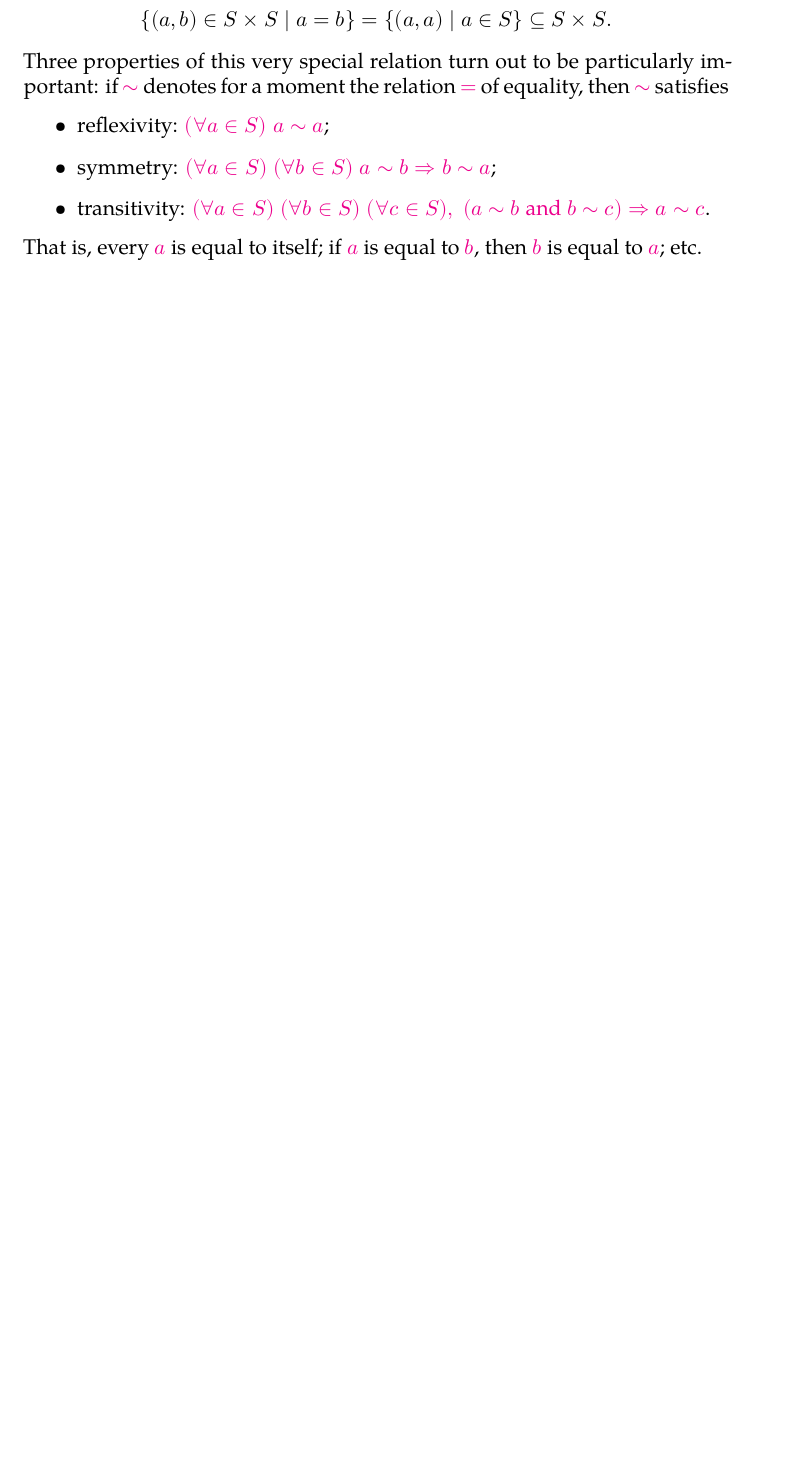
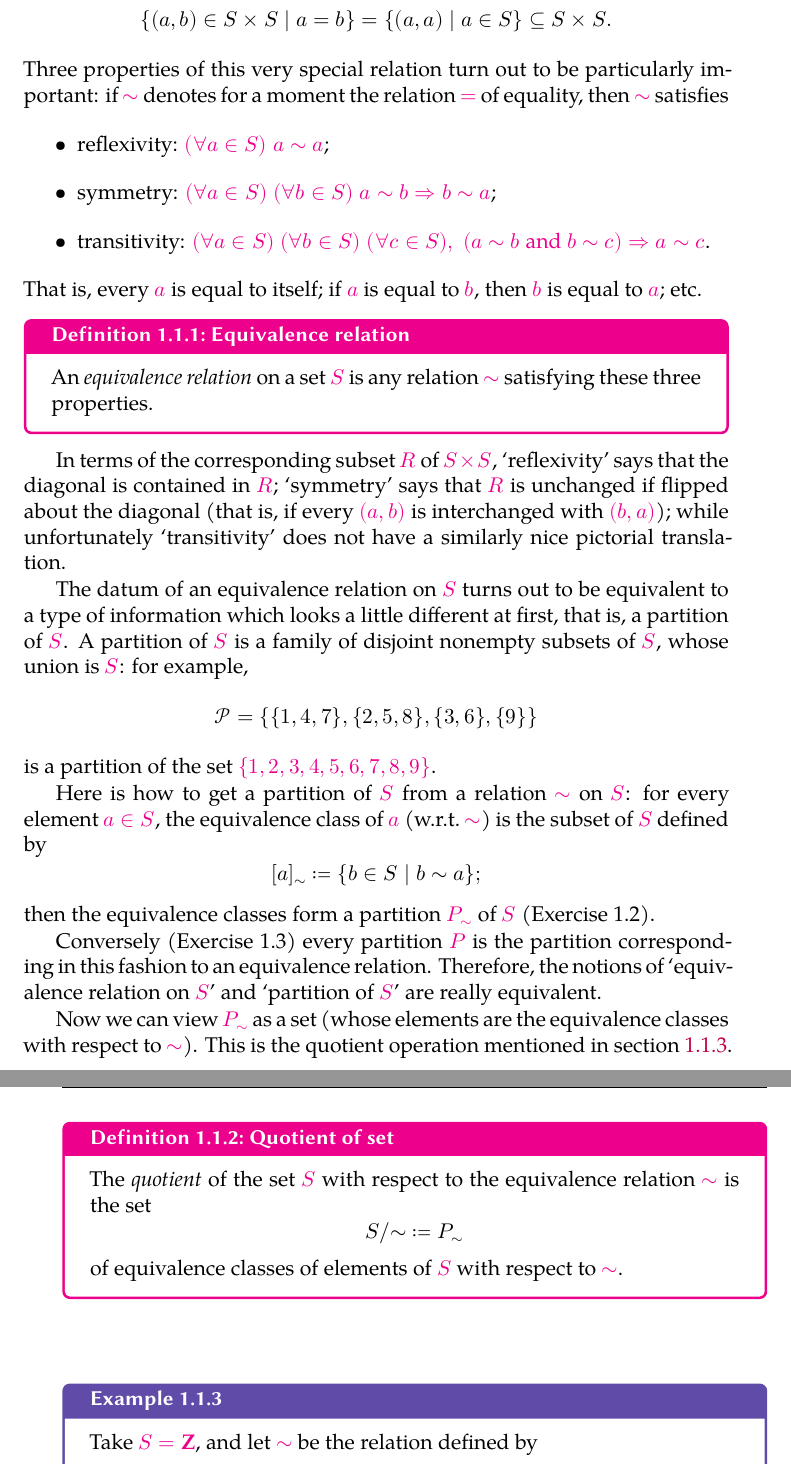
Before and after one commit to kvanvels/algebra_0, a LaTeX book (master.tex, which reads chapters/prelims.tex): part of page 9 of 13 before the commit and two parts of pages 9 and 10 of 15 after it, the two joined at a grey line, cut so that both start at the same text, the shorter picture padded with empty space. Compiled offline with XeLaTeX; a missing font is replaced by an installed copy or a similar font.

Commit message:
prelims: add defn/exam environments and clean equivalence relations section
- Add \quot macro to master.tex for quotient set notation
- Wrap equivalence relation and quotient definitions in defn environment
- Fix math mode, line lengths, spacing, and \mid usage in equivalence
  relations paragraphs
- Fold partition example inline; fix label to use hyphens consistently

```diff
--- a/chapters/prelims.tex
+++ b/chapters/prelims.tex
@@ -336,58 +337,45 @@ then $\sim$ satisfies
 \end{itemize}
 That is, every $a$ is equal to itself; if $a$ is equal to $b$, then $b$
 is equal to $a$; etc.
-% Definition 1.1. An equivalence relation on a set S is any relation \sim
-% satisfying
-% these three properties.
-%  ?
-% In terms of the corresponding subset R of S \times  S, `reflexivity' says that
-% the
-% diagonal is contained in R; `symmetry' says that R is unchanged if flipped about
-% the diagonal (that is, if every (a, b) is interchanged with (b, a)); while
-% unfortunately
-% `transitivity' does not have a similarly nice pictorial translation.
-% The datum of an equivalence relation on S turns out to be equivalent to a type
-% of information which looks a little different at first, that is, a partition of
-% S. A
-% partition of S is a family of disjoint nonempty subsets of S, whose union is S:
-% for
-% example,
-% P = {{1, 4, 7}, {2, 5, 8}, {3, 6}, {9}}
-% is a partition of the set
-% {1, 2, 3, 4, 5, 6, 7, 8, 9}.
-% Here is how to get a partition of S from a relation \sim  on S: for every
-% element
-% a \in  S, the equivalence class of a (w.r.t. \sim ) is the subset of S defined
-% by
-% [a]\sim  := {b \in  S | b \sim  a};
-% then the equivalence classes form a partition P\sim  of S (Exercise 1.2).
-% Conversely (Exercise 1.3) every partition P is the partition corresponding in
-% this fashion to an equivalence relation. Therefore, the notions of `equivalence
-% rela-
-% tion on S' and `partition of S' are really equivalent.
-% Now we can view P\sim  as a set (whose elements are the equivalence classes with
-% respect to \sim ). This is the quotient operation mentioned in \S{}1.3.
-% Definition 1.2. The quotient of the set S with respect to the equivalence
-% relation \sim
-% is the set
-% S/\sim  := P\sim
-% of equivalence classes of elements of S with respect to \sim .
-%  ?
-% Example 1.3. Take S = Z, and let \sim  be the relation defined by
-% a \sim  b \iff  a - b is even.
-% Then Z/\sim  consists of two equivalence classes:
-% Z/\sim  = {[0]\sim  , [1]\sim  }.
-% Indeed, every integer b is either even (and hence b-0 is even, so b \sim  0, and
-% b \in  [0]\sim  )
-% or odd (and hence b-1 is even, so b \sim  1, and b \in  [1]\sim  ). This is of
-% course the starting
-% point of modular arithmetic, which we will cover in due detail later on
-% (\S{}II.2.3). ?
-% One way to think about this operation is that the equivalence relation `becomes
-% equality in the quotient': that is, two elements of the quotient S/\sim  are
-% equal if and
-% only if the corresponding elements in S are related by \sim . In other words,
-% taking a
-% quotient is a way to turn any equivalence relation into an equality. This
-% observation
-% will be further formalized in `categorical terms' in a short while (\S{}5.3).
+\begin{defn}{Equivalence relation}{def:prelims:equivalence-relation}
+An \emph{equivalence relation} on a set $S$ is any relation $\sim$
+satisfying these three properties.
+\end{defn}
+
+In terms of the corresponding subset $R$ of $S \times S$, `reflexivity'
+says that the diagonal is contained in $R$; `symmetry' says that $R$ is
+unchanged if flipped about the diagonal (that is, if every $(a, b)$ is
+interchanged with $(b, a)$); while unfortunately `transitivity' does not
+have a similarly nice pictorial translation.
+
+The datum of an equivalence relation on $S$ turns out to be equivalent to
+a type of information which looks a little different at first, that is, a
+partition of $S$. A partition of $S$ is a family of disjoint nonempty
+subsets of $S$, whose union is $S$: for example,
+\[\mathcal{P} = \{\{1, 4, 7\}, \{2, 5, 8\}, \{3, 6\}, \{9\}\}\]
+is a partition of the set $\{1, 2, 3, 4, 5, 6, 7, 8, 9\}$.
+
+Here is how to get a partition of $S$ from a relation $\sim$ on $S$: for
+every element $a \in S$, the equivalence class of $a$ (w.r.t.\ $\sim$) is
+the subset of $S$ defined by
+\[ [a]_\sim \df \{b \in S \mid b \sim a\};\]
+then the equivalence classes form a partition $P_\sim$ of $S$ (Exercise 1.2).
+
+Conversely (Exercise 1.3) every partition $P$ is the partition corresponding in
+this fashion to an equivalence relation. Therefore, the notions of `equivalence
+relation on $S$' and `partition of $S$' are really equivalent.
+
+Now we can view $P_\sim$ as a set (whose elements are the equivalence
+classes with respect to $\sim$). This is the quotient operation mentioned
+in \cref{subsec:prelims:operations-between-sets}.
+
+\begin{defn}{Quotient of set}{def:prelims:quotient-set}
+The \emph{quotient} of the set $S$ with respect to the equivalence
+relation $\sim$ is the set
+\[\quot{S}{\sim} \df P_\sim\]
+of equivalence classes of elements of $S$ with respect to $\sim$.
+\end{defn}
+
+\begin{exam}{}{}
+  Take $S = \Z$, and let $\sim$ be the relation defined by
+  \[a \sim b \iff a - b \text{ is even.} \] Then $\quot{\Z}{\sim}$ consists of
--- a/master.tex
+++ b/master.tex
@@ -106,6 +106,7 @@
 \newcommand{\X}{\collection{X}}
 \newcommand{\Y}{\collection{Y}}
 \newcommand{\categ}[1]{\mathsf{#1}}
+\newcommand{\quot}[2]{#1/{#2}}
 \newcommand{\imag}{\mathbf{i}}
 \definecolor{neonBlue}{RGB}{0,180,255}
 \newcommand{\imagtwo}{{\color{neonBlue}\mathbf{i}}}
```
Also changed, not shown: chapters/prelims.tex (18 more changed lines).
